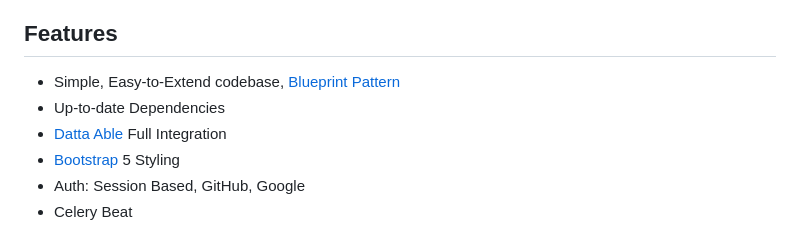
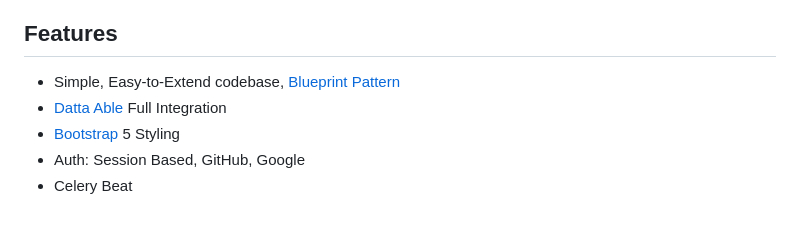
Before and after one commit to app-generator/flask-datta-able, a Markdown page: README.md, the part around the change. Drawn GitHub-style.

```diff
--- a/README.md
+++ b/README.md
@@ -18,7 +18,6 @@ The product is designed to deliver the best possible user experience with highly
 ## Features
 
 - Simple, Easy-to-Extend codebase, [Blueprint Pattern](https://app-generator.dev/blog/flask-blueprints-a-developers-guide/)
-- Up-to-date Dependencies
 - [Datta Able](https://app-generator.dev/docs/templates/bootstrap/datta-able.html) Full Integration
 - [Bootstrap](https://app-generator.dev/docs/templates/bootstrap/index.html) 5 Styling
 - Auth: Session Based, GitHub, Google
```
